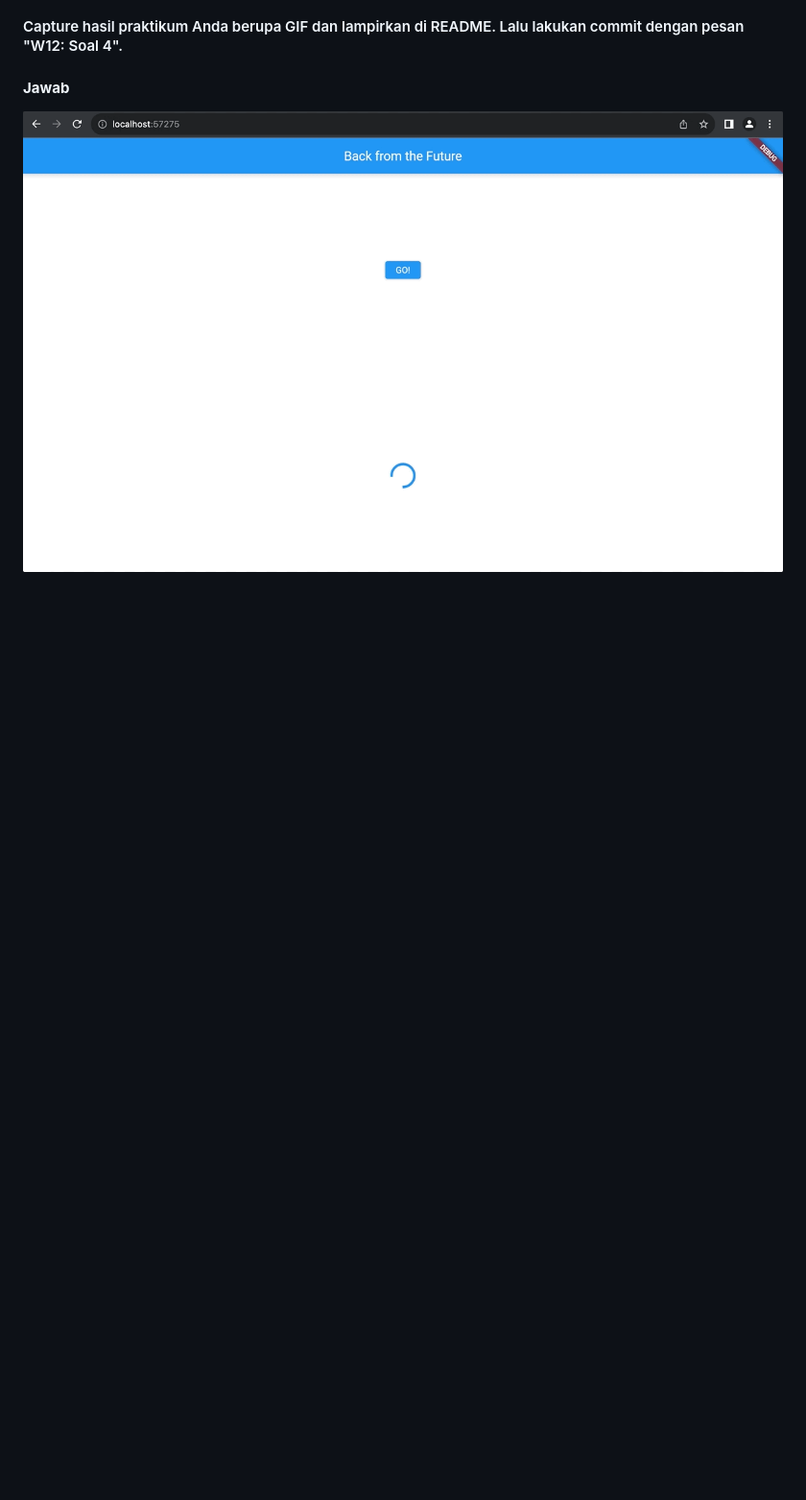
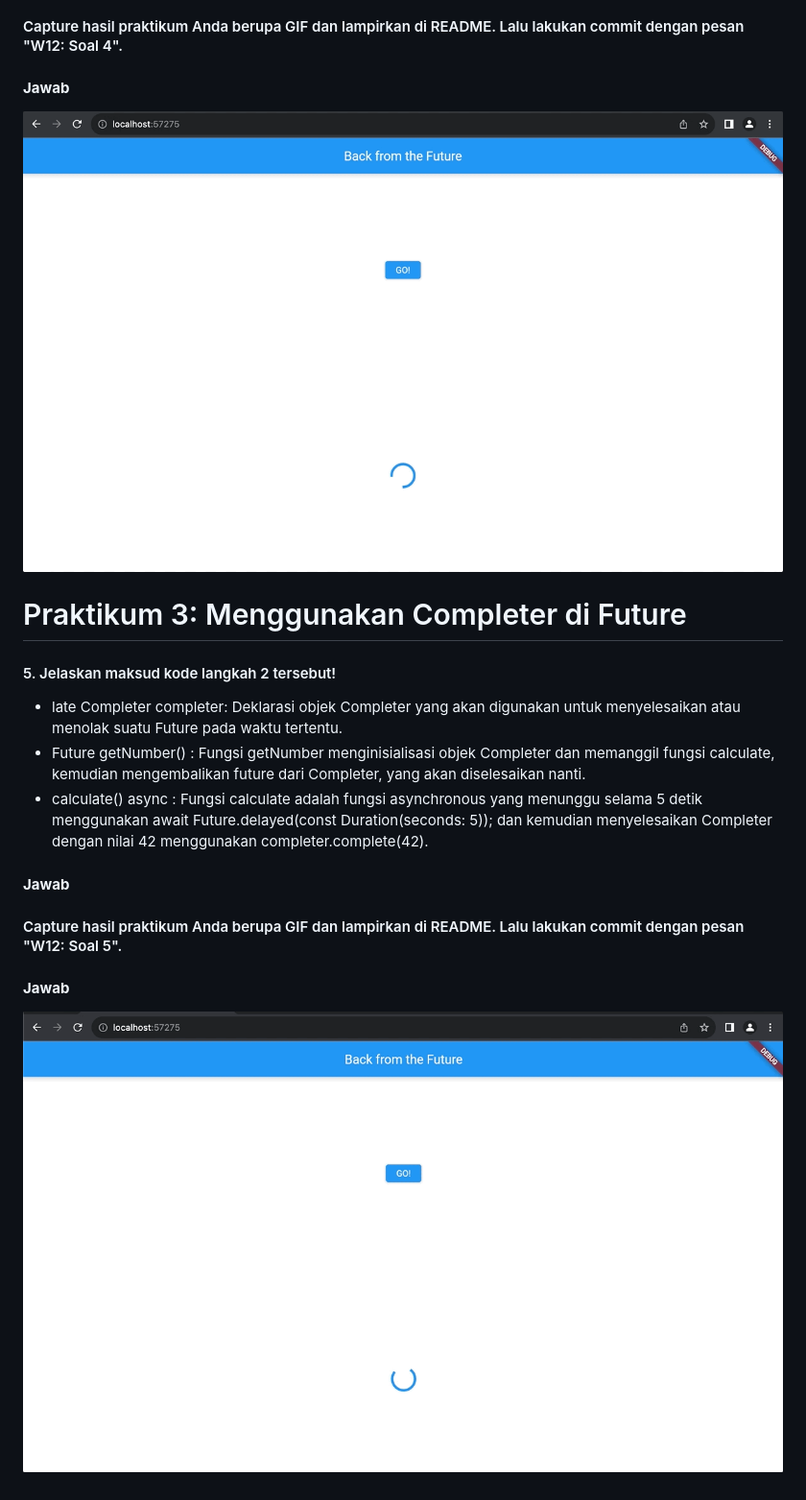
Before and after one commit to DhayuIntan/2141720026-mobile-2023, a Markdown page: week-12/README.md, the part around the change. Shown: that part at 96% size. Drawn GitHub-style; pictures changed too: week-12/docs/6.gif (added); blank space fills up the shorter version.

Commit message:
W12: Soal 5

```diff
--- a/week-12/README.md
+++ b/week-12/README.md
@@ -42,3 +42,19 @@
 #### <b>Jawab</b>
 
 ![images](docs/5.gif)
+
+# Praktikum 3: Menggunakan Completer di Future
+
+#### 5. Jelaskan maksud kode langkah 2 tersebut!
+
+- late Completer completer: Deklarasi objek Completer yang akan digunakan untuk menyelesaikan atau menolak suatu Future pada waktu tertentu.
+- Future getNumber() : Fungsi getNumber menginisialisasi objek Completer<int> dan memanggil fungsi calculate, kemudian mengembalikan future dari Completer, yang akan diselesaikan nanti.
+- calculate() async : Fungsi calculate adalah fungsi asynchronous yang menunggu selama 5 detik menggunakan await Future.delayed(const Duration(seconds: 5)); dan kemudian menyelesaikan Completer dengan nilai 42 menggunakan completer.complete(42).
+
+#### <b>Jawab</b>
+
+#### Capture hasil praktikum Anda berupa GIF dan lampirkan di README. Lalu lakukan commit dengan pesan "W12: Soal 5".
+
+#### <b>Jawab</b>
+
+![images](docs/6.gif)
```
Also changed, not shown: 1 other file.
